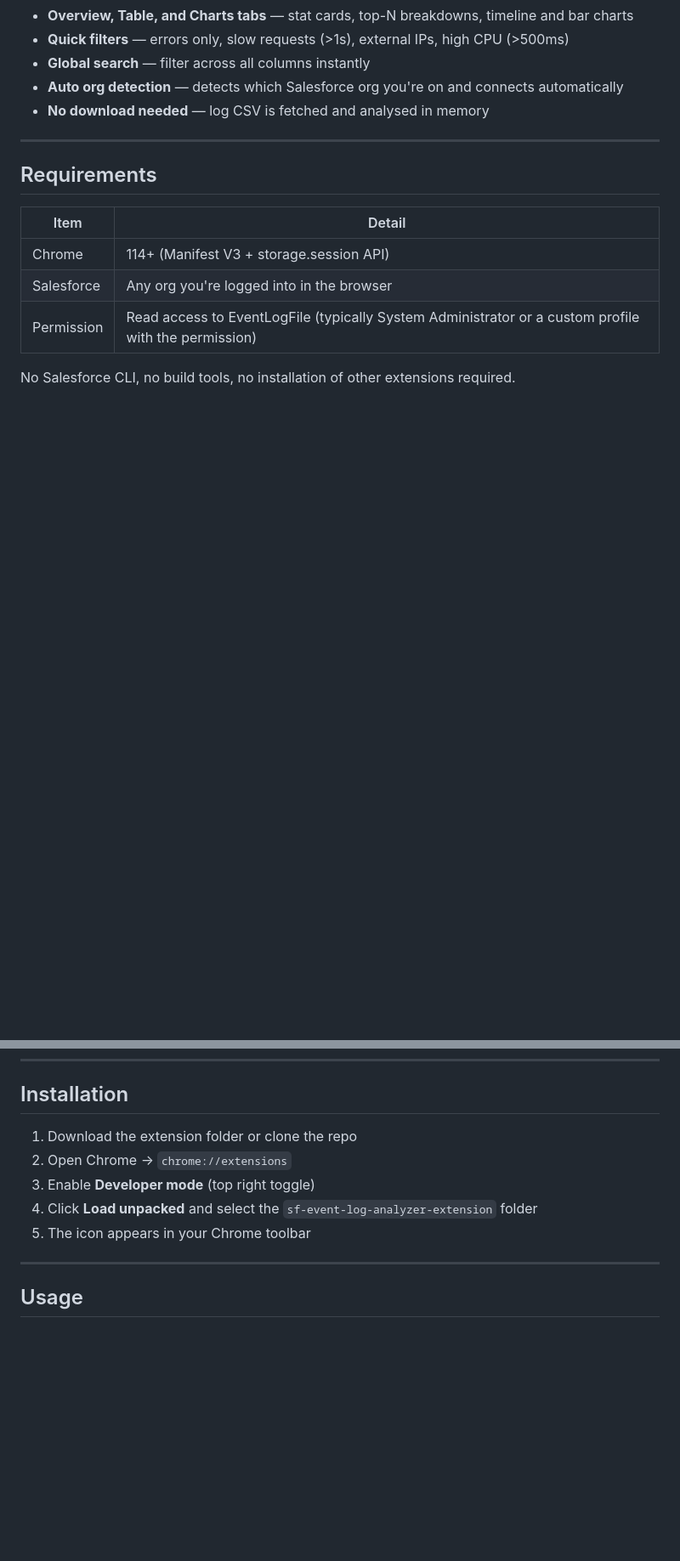
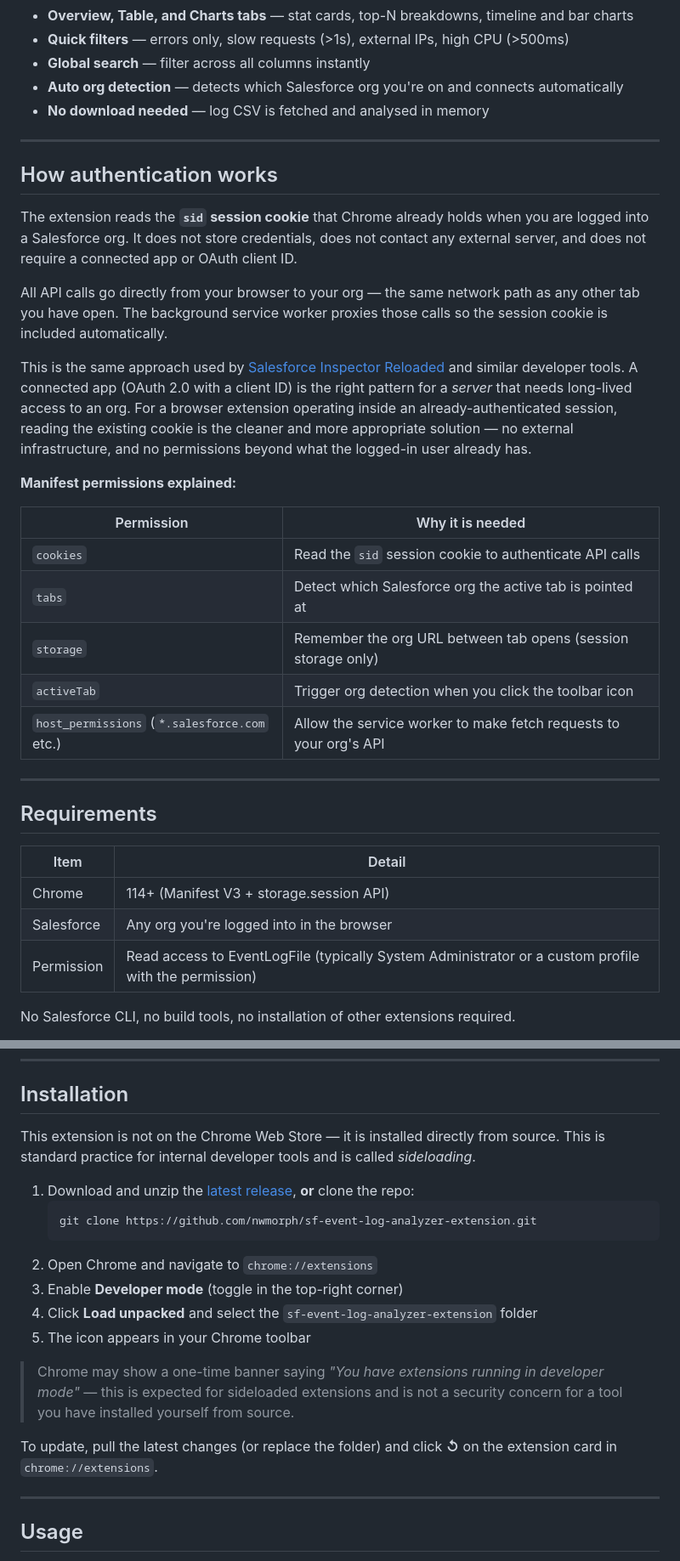
Before and after one commit to nwmorph/sf-event-log-analyzer-extension, a Markdown page: README.md, 2 parts joined by grey strips. Shown at 85% size. Rendered like a GitHub page; blank space fills up the shorter version.

Commit message:
docs: add authentication explanation and sideloading install instructions
Co-Authored-By: Claude Sonnet 4.6 <noreply@anthropic.com>

````diff
--- a/README.md
+++ b/README.md
@@ -17,6 +17,26 @@ A Chrome extension that connects directly to your authenticated Salesforce org,
 
 ---
 
+## How authentication works
+
+The extension reads the **`sid` session cookie** that Chrome already holds when you are logged into a Salesforce org. It does not store credentials, does not contact any external server, and does not require a connected app or OAuth client ID.
+
+All API calls go directly from your browser to your org — the same network path as any other tab you have open. The background service worker proxies those calls so the session cookie is included automatically.
+
+This is the same approach used by [Salesforce Inspector Reloaded](https://github.com/tprouvot/Salesforce-Inspector-reloaded) and similar developer tools. A connected app (OAuth 2.0 with a client ID) is the right pattern for a *server* that needs long-lived access to an org. For a browser extension operating inside an already-authenticated session, reading the existing cookie is the cleaner and more appropriate solution — no external infrastructure, and no permissions beyond what the logged-in user already has.
+
+**Manifest permissions explained:**
+
+| Permission | Why it is needed |
+|---|---|
+| `cookies` | Read the `sid` session cookie to authenticate API calls |
+| `tabs` | Detect which Salesforce org the active tab is pointed at |
+| `storage` | Remember the org URL between tab opens (session storage only) |
+| `activeTab` | Trigger org detection when you click the toolbar icon |
+| `host_permissions` (`*.salesforce.com` etc.) | Allow the service worker to make fetch requests to your org's API |
+
+---
+
 ## Requirements
 
 | Item | Detail |
@@ -31,11 +51,20 @@ No Salesforce CLI, no build tools, no installation of other extensions required.
 
 ## Installation
 
-1. Download the extension folder or clone the repo
-2. Open Chrome → `chrome://extensions`
-3. Enable **Developer mode** (top right toggle)
+This extension is not on the Chrome Web Store — it is installed directly from source. This is standard practice for internal developer tools and is called *sideloading*.
+
+1. Download and unzip the [latest release](https://github.com/nwmorph/sf-event-log-analyzer-extension/releases/latest), **or** clone the repo:
+   ```bash
+   git clone https://github.com/nwmorph/sf-event-log-analyzer-extension.git
+   ```
+2. Open Chrome and navigate to `chrome://extensions`
+3. Enable **Developer mode** (toggle in the top-right corner)
 4. Click **Load unpacked** and select the `sf-event-log-analyzer-extension` folder
 5. The icon appears in your Chrome toolbar
+
+> Chrome may show a one-time banner saying *"You have extensions running in developer mode"* — this is expected for sideloaded extensions and is not a security concern for a tool you have installed yourself from source.
+
+To update, pull the latest changes (or replace the folder) and click **↺** on the extension card in `chrome://extensions`.
 
 ---
 
````
